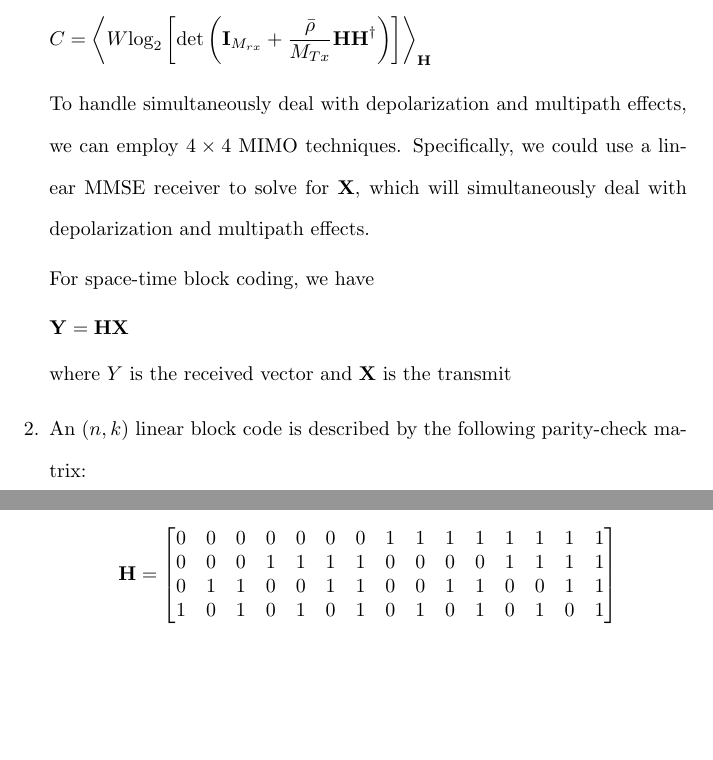
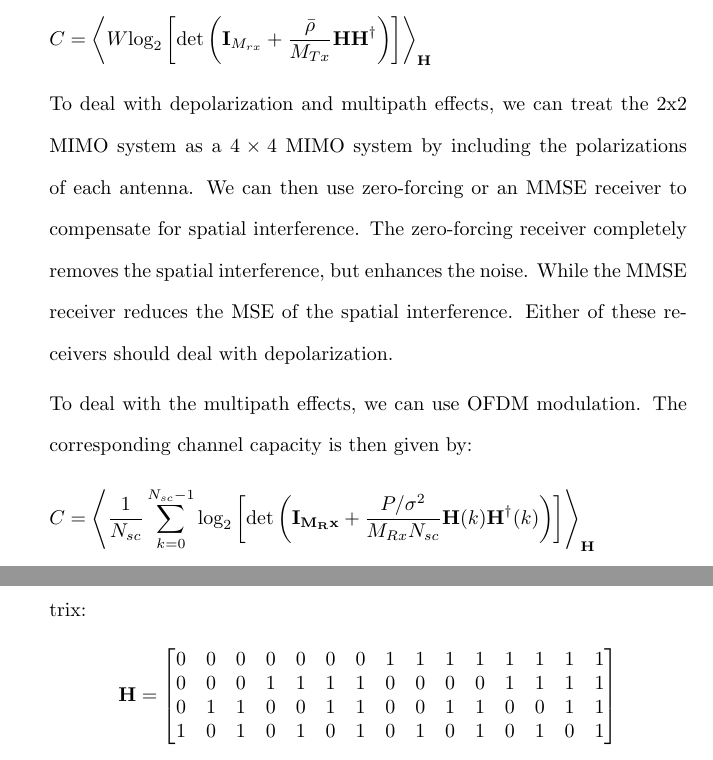
Before and after one commit to osowatzke/ECE_638, a LaTeX document (Final/Final_Sowatzke.tex): two parts of pages 3 and 4 of 14, joined at a grey line, cut so that both start at the same text, the shorter picture padded with empty space. Compiled offline with pdfLaTeX.

Commit message:
Investigating MIMO OFDM as a solution to depolarization and multi-path effects

```diff
--- a/Final/Final_Sowatzke.tex
+++ b/Final/Final_Sowatzke.tex
@@ -198,15 +198,13 @@
 %
 %		\end{equation*}
 
-		To handle simultaneously deal with depolarization and multipath effects, we can employ $4 \times 4$ MIMO techniques. Specifically, we could use a linear MMSE receiver to solve for $\mathbf{X}$, which will simultaneously deal with depolarization and multipath effects.
+		To deal with depolarization and multipath effects, we can treat the 2x2 MIMO system as a $4\times 4$ MIMO system by including the polarizations of each antenna. We can then use zero-forcing or an MMSE receiver to compensate for spatial interference. The zero-forcing receiver completely removes the spatial interference, but enhances the noise. While the MMSE receiver reduces the MSE of the spatial interference. Either of these receivers should deal with depolarization.
 
-		For space-time block coding, we have
+		To deal with the multipath effects, we can use OFDM modulation. The corresponding channel capacity is then given by:
 
 		\begin{equation*}
-			\mathbf{Y} = \mathbf{HX}
+			C = \left\langle \frac{1}{N_{sc}}\sum_{k=0}^{N_{sc}-1}{\text{log}_2\left[\text{det}\left(\mathbf{I_{M_Rx}}+\frac{P/\sigma^2}{M_{Rx}N_{sc}}\mathbf{H}(k)\mathbf{H}^{\dagger}(k)\right)\right]}\right\rangle_\mathbf{H}
 		\end{equation*}
-
-		where $Y$ is the received vector and $\mathbf{X}$ is the transmit
 
 		\item An $(n,k)$ linear block code is described by the following parity-check matrix:
 
```
Also changed, not shown: Final/Final_Sowatzke.tex (2 more changed lines).
